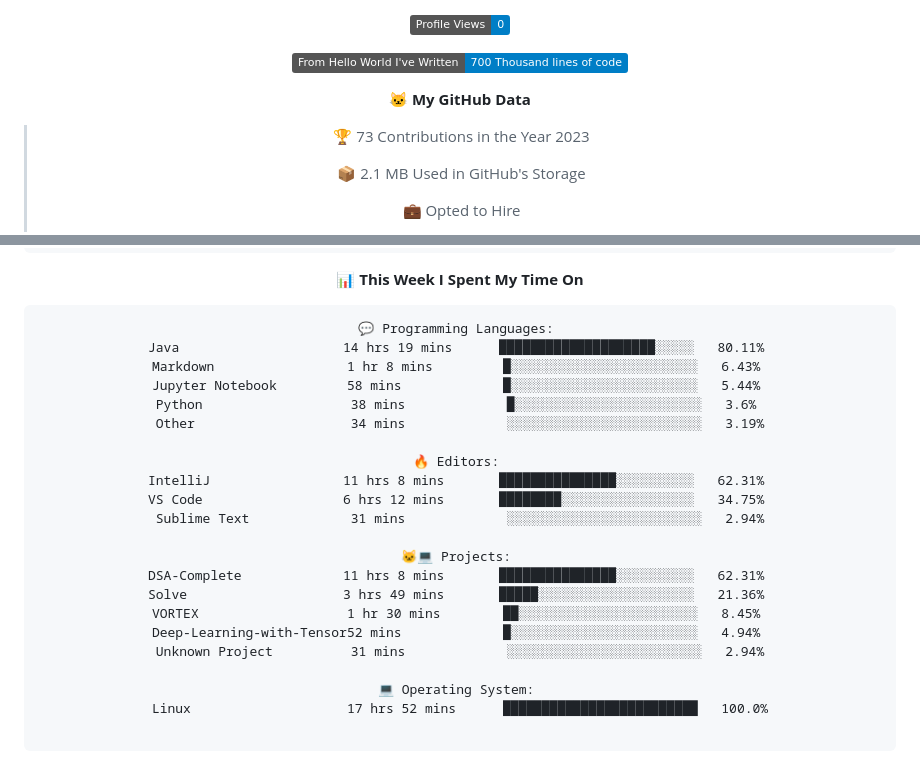
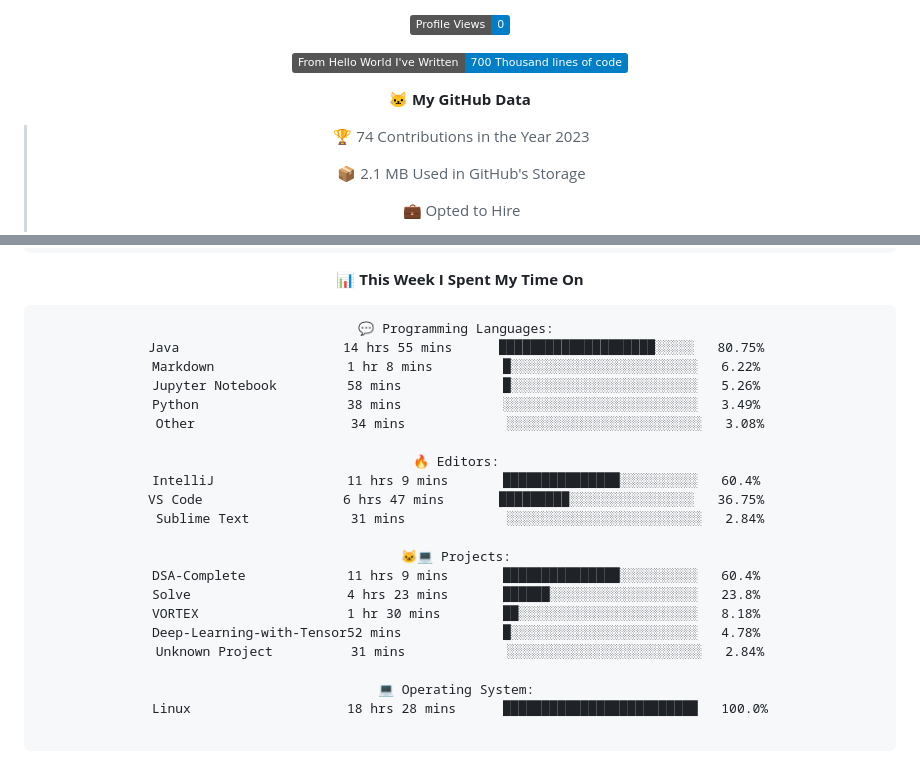
Before and after one commit to indrapaul824/indrapaul824, a Markdown page: README.md, 2 parts joined by grey strips. Drawn GitHub-style; folded sections open; badges without logos.

Commit message:
Updated with Dev Metrics

````diff
--- a/README.md
+++ b/README.md
@@ -157,7 +157,7 @@ Domain | Technology/Tool
 
 **🐱 My GitHub Data**
 
-> 🏆 73 Contributions in the Year 2023
+> 🏆 74 Contributions in the Year 2023
  >
 > 📦 2.1 MB Used in GitHub's Storage
  >
@@ -182,26 +182,26 @@ Domain | Technology/Tool
 
 ```text
 💬 Programming Languages:
-Java                     14 hrs 19 mins      ████████████████████░░░░░   80.11%
-Markdown                 1 hr 8 mins         █░░░░░░░░░░░░░░░░░░░░░░░░   6.43%
-Jupyter Notebook         58 mins             █░░░░░░░░░░░░░░░░░░░░░░░░   5.44%
-Python                   38 mins             █░░░░░░░░░░░░░░░░░░░░░░░░   3.6%
-Other                    34 mins             ░░░░░░░░░░░░░░░░░░░░░░░░░   3.19%
+Java                     14 hrs 55 mins      ████████████████████░░░░░   80.75%
+Markdown                 1 hr 8 mins         █░░░░░░░░░░░░░░░░░░░░░░░░   6.22%
+Jupyter Notebook         58 mins             █░░░░░░░░░░░░░░░░░░░░░░░░   5.26%
+Python                   38 mins             ░░░░░░░░░░░░░░░░░░░░░░░░░   3.49%
+Other                    34 mins             ░░░░░░░░░░░░░░░░░░░░░░░░░   3.08%
 
 🔥 Editors:
-IntelliJ                 11 hrs 8 mins       ███████████████░░░░░░░░░░   62.31%
-VS Code                  6 hrs 12 mins       ████████░░░░░░░░░░░░░░░░░   34.75%
-Sublime Text             31 mins             ░░░░░░░░░░░░░░░░░░░░░░░░░   2.94%
+IntelliJ                 11 hrs 9 mins       ███████████████░░░░░░░░░░   60.4%
+VS Code                  6 hrs 47 mins       █████████░░░░░░░░░░░░░░░░   36.75%
+Sublime Text             31 mins             ░░░░░░░░░░░░░░░░░░░░░░░░░   2.84%
 
 🐱‍💻 Projects:
-DSA-Complete             11 hrs 8 mins       ███████████████░░░░░░░░░░   62.31%
-Solve                    3 hrs 49 mins       █████░░░░░░░░░░░░░░░░░░░░   21.36%
-VORTEX                   1 hr 30 mins        ██░░░░░░░░░░░░░░░░░░░░░░░   8.45%
-Deep-Learning-with-Tensor52 mins             █░░░░░░░░░░░░░░░░░░░░░░░░   4.94%
-Unknown Project          31 mins             ░░░░░░░░░░░░░░░░░░░░░░░░░   2.94%
+DSA-Complete             11 hrs 9 mins       ███████████████░░░░░░░░░░   60.4%
+Solve                    4 hrs 23 mins       ██████░░░░░░░░░░░░░░░░░░░   23.8%
+VORTEX                   1 hr 30 mins        ██░░░░░░░░░░░░░░░░░░░░░░░   8.18%
+Deep-Learning-with-Tensor52 mins             █░░░░░░░░░░░░░░░░░░░░░░░░   4.78%
+Unknown Project          31 mins             ░░░░░░░░░░░░░░░░░░░░░░░░░   2.84%
 
 💻 Operating System:
-Linux                    17 hrs 52 mins      █████████████████████████   100.0%
+Linux                    18 hrs 28 mins      █████████████████████████   100.0%
 
 ```
 
````
Also changed, not shown: other parts of README.md (+2 -2 lines).
